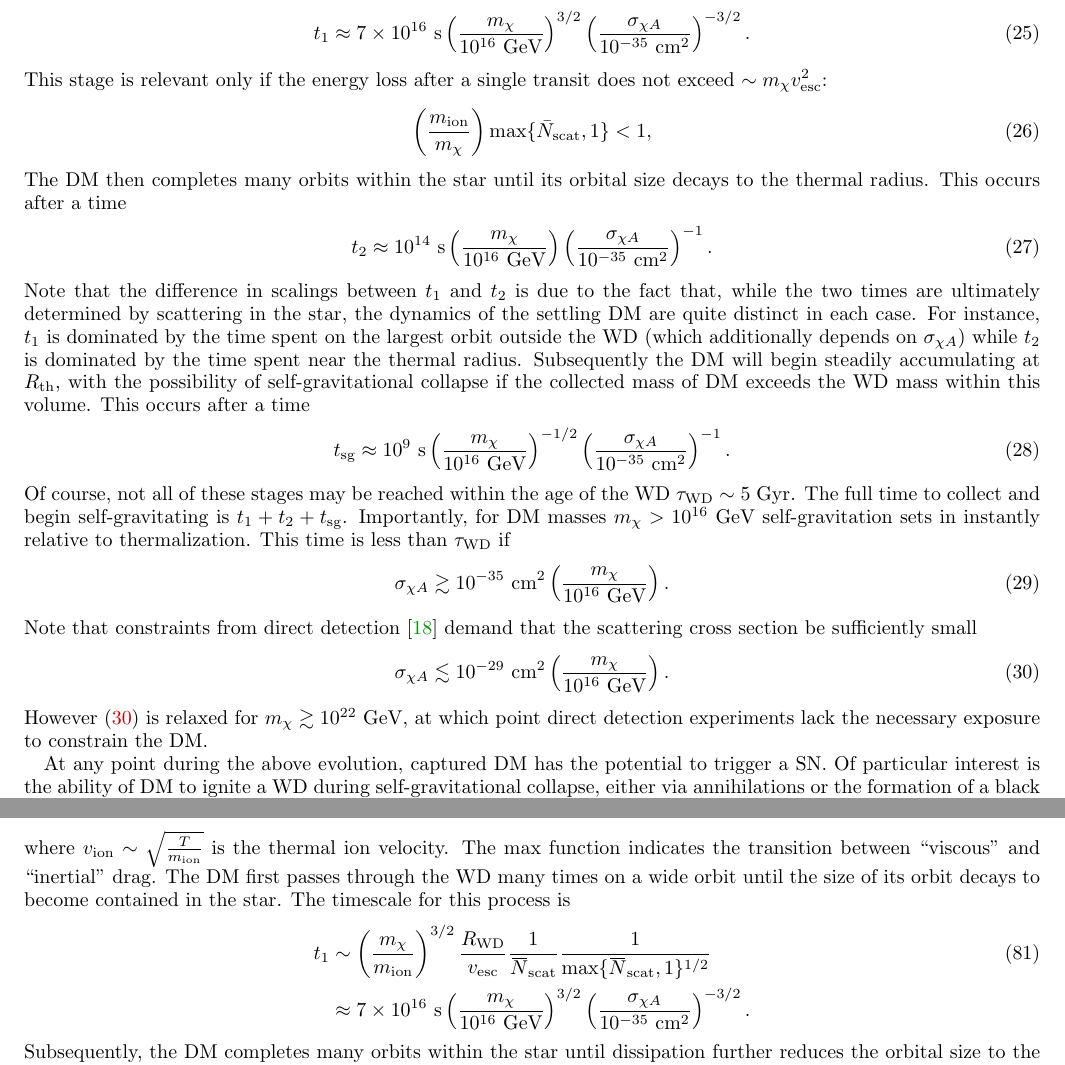
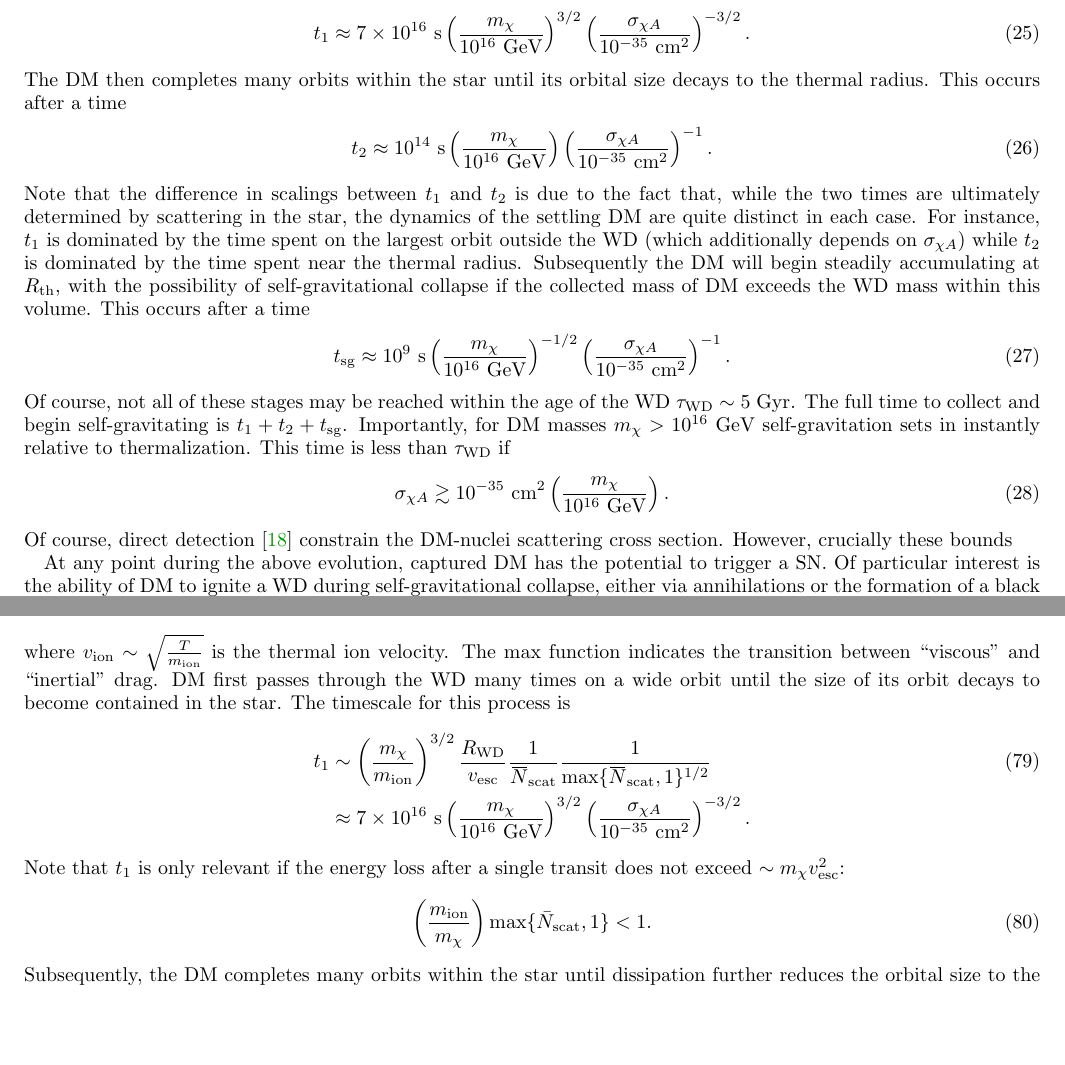
Before and after one commit to vijayoct27/Qballs, a LaTeX paper (wd-full.tex, which reads wd-capture.tex, wd-dmignition.tex): two parts of pages 9 and 21 of 23, joined at a grey line, cut so that both start at the same text, the shorter picture padded with empty space. Compiled offline with pdfLaTeX; a LaTeX package or settings file that is missing is left out.

Commit message:
moving stuff around

```diff
--- a/wd-capture.tex
+++ b/wd-capture.tex
@@ -84,7 +84,7 @@ The stopping power due to such scatters is
 \end{align}
 where $v_\ion \sim \sqrt{\frac{T}{m_\text{ion}}}$ is the thermal ion velocity.
 The max function indicates the transition between ``viscous" and ``inertial" drag.
-The DM first passes through the WD many times on a wide orbit until the size of its orbit decays to become contained in the star.
+DM first passes through the WD many times on a wide orbit until the size of its orbit decays to become contained in the star.
 The timescale for this process is
 \begin{align}
   t_1 &\sim \l \frac{m_\chi}{m_\text{ion}} \r^{3/2}
@@ -93,6 +93,10 @@ The timescale for this process is
   &\approx 7 \times 10^{16}~\text{s} \l \frac{m_\chi}{10^{16} ~\GeV} \r^{3/2}
   \l \frac{\sigma_{\chi A}}{10^{-35} ~\cm^2} \r^{-3/2}. \nonumber
 \end{align}
+Note that $t_1$ is only relevant if the energy loss after a single transit does not exceed $\sim m_\chi v_\text{esc}^2$:
+\begin{equation}
+\l \frac{m_\text{ion}}{m_\chi} \r \text{max}\{\bar{N}_\text{scat},1\} < 1.
+\end{equation}
 Subsequently, the DM completes many orbits within the star until dissipation further reduces the orbital size to the thermal radius.
 The timescale for this process is
 \begin{align}
--- a/wd-dmignition.tex
+++ b/wd-dmignition.tex
@@ -127,10 +127,6 @@ This occurs after a time
 t_1 \approx 7\times 10^{16}~\text{s}
   \l \frac{m_\chi}{10^{16} ~\GeV} \r^{3/2}
   \l \frac{\sigma_{\chi A}}{10^{-35} ~\cm^2} \r^{-3/2}.
-\end{equation}
-This stage is relevant only if the energy loss after a single transit does not exceed $\sim m_\chi v_\text{esc}^2$:
-\begin{equation}
-\l \frac{m_\text{ion}}{m_\chi} \r \text{max}\{\bar{N}_\text{scat},1\} < 1,
 \end{equation}
 The DM then completes many orbits within the star until its orbital size decays to the thermal radius.
 This occurs after a time
@@ -157,12 +153,8 @@ This time is less than $\tau_\text{WD}$ if
 \label{eq:settle}
 \sigma_{\chi A} \gtrsim 10^{-35} ~\cm^2 \l \frac{m_\chi}{10^{16} ~\GeV} \r.
 \end{equation}
-Note that constraints from direct detection~\cite{Aprile:2017iyp} demand that the scattering cross section be sufficiently small
-\begin{equation}
-\label{eq:directdet}
-\sigma_{\chi A} \lesssim 10^{-29} ~\cm^2 \l \frac{m_\chi}{10^{16} ~\GeV} \r.
-\end{equation}
-However \eqref{eq:directdet} is relaxed for $m_\chi \gtrsim 10^{22}~\GeV$, at which point direct detection experiments lack the necessary exposure to constrain the DM.
+Of course, direct detection~\cite{Aprile:2017iyp} constrain the DM-nuclei scattering cross section.
+However, crucially these bounds
 
 At any point during the above evolution, captured DM has the potential to trigger a SN.
 Of particular interest is the ability of DM to ignite a WD during self-gravitational collapse, either via annihilations or the formation of a black hole.
```
Also changed, not shown: wd-full.pdf, wd-dmignition.tex (2 more changed lines).
